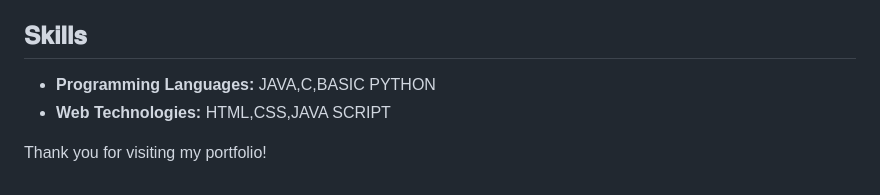
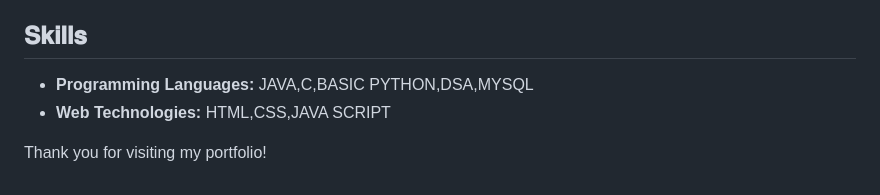
Before and after one commit to deepthi16032002/My-Portfolio, a Markdown page: README.md, the part around the change. Rendered like a GitHub page.

```diff
--- a/README.md
+++ b/README.md
@@ -72,7 +72,7 @@ This Project aims to develop a system that can detect suicidal ideation on Twitt
 In this project we trained several Deep learning models such as LSTM(Long Short -Term Memory), GRU(Gated Recurrent unit),andCNN(ConvolutionalNeuralNetwork)
 
 ## 𝐒𝐤𝐢𝐥𝐥𝐬
-- **Programming Languages:** JAVA,C,BASIC PYTHON
+- **Programming Languages:** JAVA,C,BASIC PYTHON,DSA,MYSQL
 - **Web Technologies:** HTML,CSS,JAVA SCRIPT
 
 Thank you for visiting my portfolio!
```
